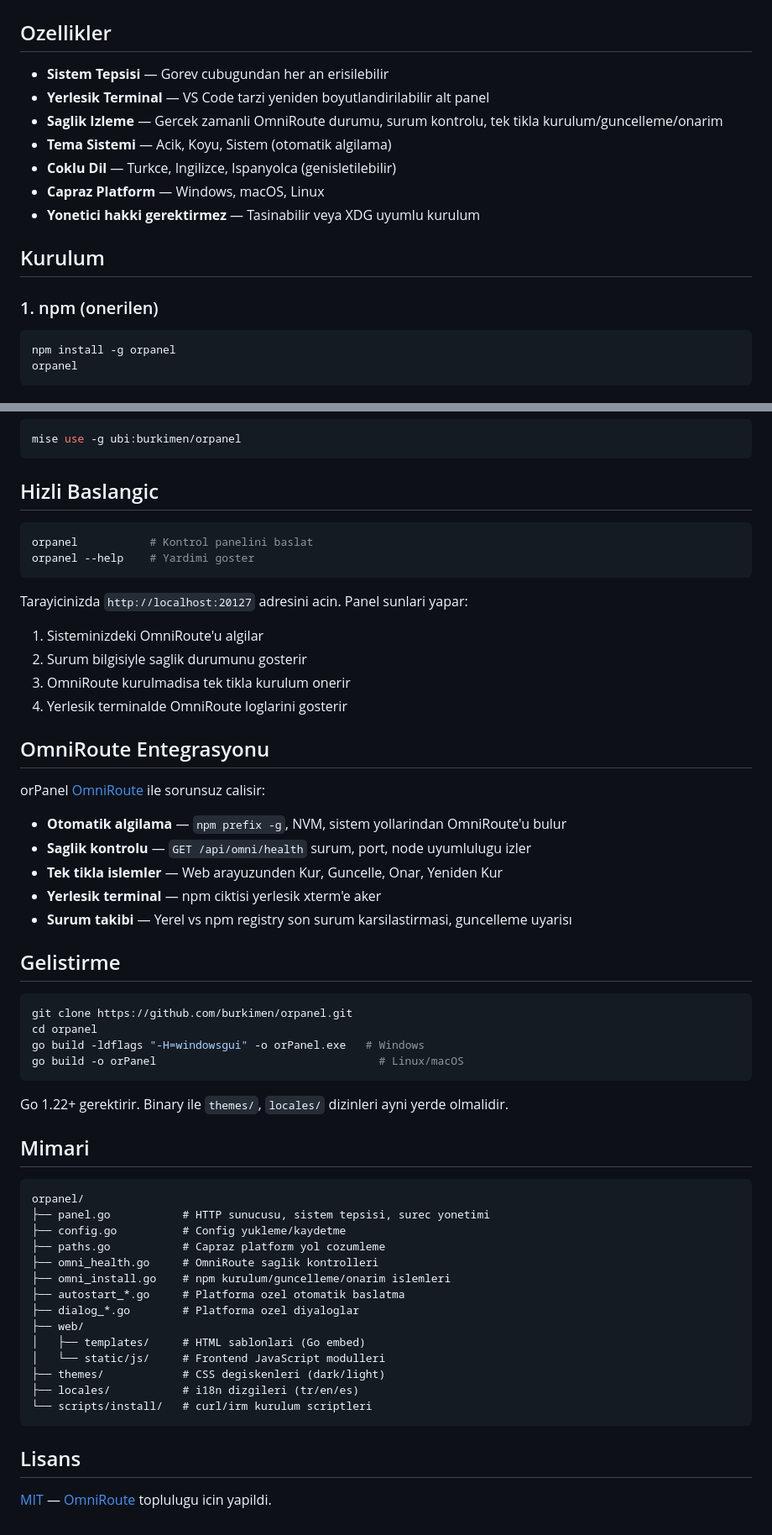
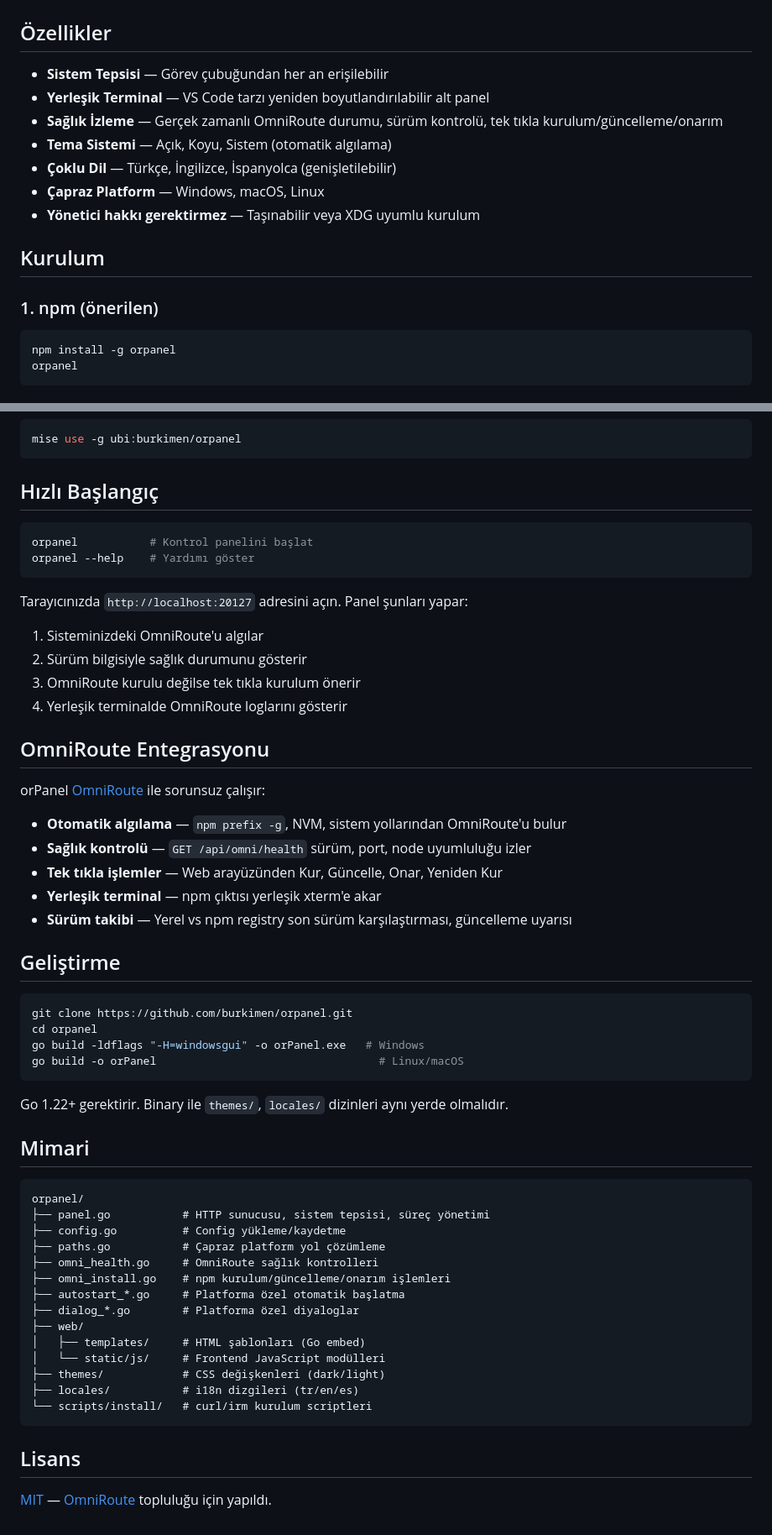
Before and after one commit to burkimen/orpanel, a Markdown page: README_TR.md, 2 parts joined by grey strips. Shown at 84% size. GitHub-like rendering.

Commit message:
docs: README_TR.md kirik Turkce karakterleri duzeltildi
- Turcce karakterler (ğ, ç, ı, ş, ö, ü, İ) dogru UTF-8 ile yazildi
- Eski 'icin' -> 'için', 'yapildi' -> 'yapıldı', 'toplulugu' -> 'topluluğu' duzeltmeleri
- tum bolumler ayni yapi ile eslestirildi

Co-Authored-by: burkimen <mburaksaglik@gmail.com>

````diff
--- a/README_TR.md
+++ b/README_TR.md
@@ -12,19 +12,19 @@
   <img src="./screenshot_settings.png" alt="orPanel Ayarlar" width="100%">
 </p>
 
-## Ozellikler
+## Özellikler
 
-- **Sistem Tepsisi** — Gorev cubugundan her an erisilebilir
-- **Yerlesik Terminal** — VS Code tarzi yeniden boyutlandirilabilir alt panel
-- **Saglik Izleme** — Gercek zamanli OmniRoute durumu, surum kontrolu, tek tikla kurulum/guncelleme/onarim
-- **Tema Sistemi** — Acik, Koyu, Sistem (otomatik algilama)
-- **Coklu Dil** — Turkce, Ingilizce, Ispanyolca (genisletilebilir)
-- **Capraz Platform** — Windows, macOS, Linux
-- **Yonetici hakki gerektirmez** — Tasinabilir veya XDG uyumlu kurulum
+- **Sistem Tepsisi** — Görev çubuğundan her an erişilebilir
+- **Yerleşik Terminal** — VS Code tarzı yeniden boyutlandırılabilir alt panel
+- **Sağlık İzleme** — Gerçek zamanlı OmniRoute durumu, sürüm kontrolü, tek tıkla kurulum/güncelleme/onarım
+- **Tema Sistemi** — Açık, Koyu, Sistem (otomatik algılama)
+- **Çoklu Dil** — Türkçe, İngilizce, İspanyolca (genişletilebilir)
+- **Çapraz Platform** — Windows, macOS, Linux
+- **Yönetici hakkı gerektirmez** — Taşınabilir veya XDG uyumlu kurulum
 
 ## Kurulum
 
-### 1. npm (onerilen)
+### 1. npm (önerilen)
 
 ```bash
 npm install -g orpanel
@@ -69,31 +69,31 @@ nix profile install github:burkimen/orpanel
 mise use -g ubi:burkimen/orpanel
 ```
 
-## Hizli Baslangic
+## Hızlı Başlangıç
 
 ```bash
-orpanel           # Kontrol panelini baslat
-orpanel --help    # Yardimi goster
+orpanel           # Kontrol panelini başlat
+orpanel --help    # Yardımı göster
 ```
 
-Tarayicinizda `http://localhost:20127` adresini acin. Panel sunlari yapar:
+Tarayıcınızda `http://localhost:20127` adresini açın. Panel şunları yapar:
 
-1. Sisteminizdeki OmniRoute'u algilar
-2. Surum bilgisiyle saglik durumunu gosterir
-3. OmniRoute kurulmadisa tek tikla kurulum onerir
-4. Yerlesik terminalde OmniRoute loglarini gosterir
+1. Sisteminizdeki OmniRoute'u algılar
+2. Sürüm bilgisiyle sağlık durumunu gösterir
+3. OmniRoute kurulu değilse tek tıkla kurulum önerir
+4. Yerleşik terminalde OmniRoute loglarını gösterir
 
 ## OmniRoute Entegrasyonu
 
-orPanel [OmniRoute](https://github.com/TorhunORG/OmniRoute) ile sorunsuz calisir:
+orPanel [OmniRoute](https://github.com/TorhunORG/OmniRoute) ile sorunsuz çalışır:
 
-- **Otomatik algilama** — `npm prefix -g`, NVM, sistem yollarindan OmniRoute'u bulur
-- **Saglik kontrolu** — `GET /api/omni/health` surum, port, node uyumlulugu izler
-- **Tek tikla islemler** — Web arayuzunden Kur, Guncelle, Onar, Yeniden Kur
-- **Yerlesik terminal** — npm ciktisi yerlesik xterm'e aker
-- **Surum takibi** — Yerel vs npm registry son surum karsilastirmasi, guncelleme uyarisı
+- **Otomatik algılama** — `npm prefix -g`, NVM, sistem yollarından OmniRoute'u bulur
+- **Sağlık kontrolü** — `GET /api/omni/health` sürüm, port, node uyumluluğu izler
+- **Tek tıkla işlemler** — Web arayüzünden Kur, Güncelle, Onar, Yeniden Kur
+- **Yerleşik terminal** — npm çıktısı yerleşik xterm'e akar
+- **Sürüm takibi** — Yerel vs npm registry son sürüm karşılaştırması, güncelleme uyarısı
 
-## Gelistirme
+## Geliştirme
 
 ```bash
 git clone https://github.com/burkimen/orpanel.git
@@ -102,27 +102,27 @@ go build -ldflags "-H=windowsgui" -o orPanel.exe   # Windows
 go build -o orPanel                                  # Linux/macOS
 ```
 
-Go 1.22+ gerektirir. Binary ile `themes/`, `locales/` dizinleri ayni yerde olmalidir.
+Go 1.22+ gerektirir. Binary ile `themes/`, `locales/` dizinleri aynı yerde olmalıdır.
 
 ## Mimari
 
 ```
 orpanel/
-├── panel.go           # HTTP sunucusu, sistem tepsisi, surec yonetimi
-├── config.go          # Config yukleme/kaydetme
-├── paths.go           # Capraz platform yol cozumleme
-├── omni_health.go     # OmniRoute saglik kontrolleri
-├── omni_install.go    # npm kurulum/guncelleme/onarim islemleri
-├── autostart_*.go     # Platforma ozel otomatik baslatma
-├── dialog_*.go        # Platforma ozel diyaloglar
+├── panel.go           # HTTP sunucusu, sistem tepsisi, süreç yönetimi
+├── config.go          # Config yükleme/kaydetme
+├── paths.go           # Çapraz platform yol çözümleme
+├── omni_health.go     # OmniRoute sağlık kontrolleri
+├── omni_install.go    # npm kurulum/güncelleme/onarım işlemleri
+├── autostart_*.go     # Platforma özel otomatik başlatma
+├── dialog_*.go        # Platforma özel diyaloglar
 ├── web/
-│   ├── templates/     # HTML sablonlari (Go embed)
-│   └── static/js/     # Frontend JavaScript modulleri
-├── themes/            # CSS degiskenleri (dark/light)
+│   ├── templates/     # HTML şablonları (Go embed)
+│   └── static/js/     # Frontend JavaScript modülleri
+├── themes/            # CSS değişkenleri (dark/light)
 ├── locales/           # i18n dizgileri (tr/en/es)
 └── scripts/install/   # curl/irm kurulum scriptleri
 ```
 
 ## Lisans
 
-[MIT](LICENSE) — [OmniRoute](https://github.com/TorhunORG/OmniRoute) toplulugu icin yapildi.
+[MIT](LICENSE) — [OmniRoute](https://github.com/TorhunORG/OmniRoute) topluluğu için yapıldı.
````
Also changed, not shown: other parts of README_TR.md (+2 -2 lines).
